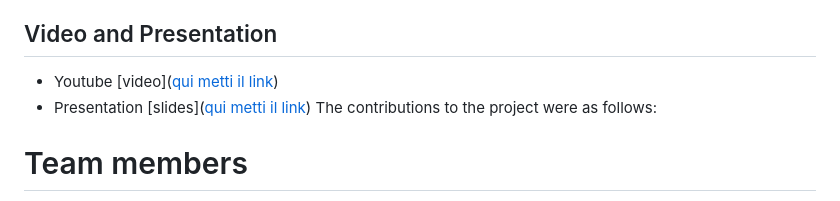
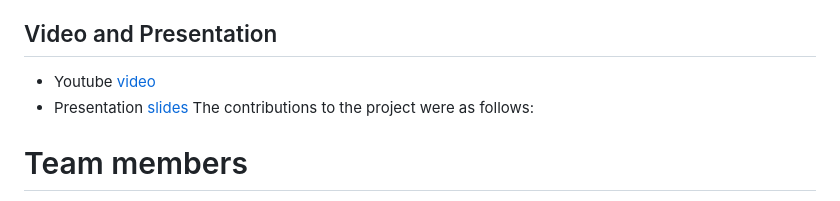
Before and after one commit to carlozamu/Fall_Detection_MSP432_and_ESP8266, a Markdown page: README.md, the part around the change. Rendered like a GitHub page.

```diff
--- a/README.md
+++ b/README.md
@@ -78,8 +78,8 @@ These future enhancements are aimed at making our fall detection system not only
 
 ## Video and Presentation
 
-- Youtube [video]([qui metti il link](https://www.youtube.com/watch?v=UZUbPtn01kk))
-- Presentation [slides]([qui metti il link](https://www.youtube.com/watch?v=UZUbPtn01kk))
+- Youtube [video](https://www.youtube.com/watch?v=hzegHrGtqXE)
+- Presentation [slides](https://www.youtube.com/watch?v=hzegHrGtqXE)
 The contributions to the project were as follows:
 
 # Team members
```
